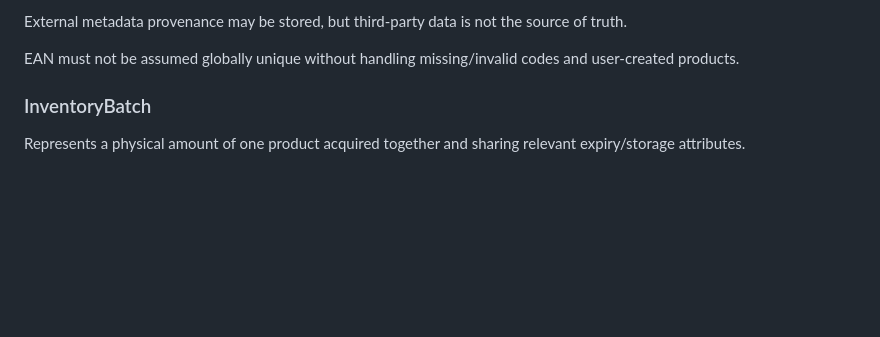
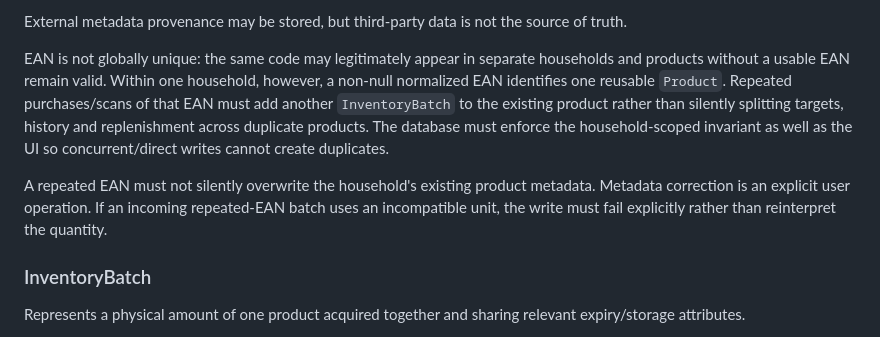
Before and after one commit to KadlecekTomas/FridgeCheck, a Markdown page: docs/DATA_MODEL.md, the part around the change. GitHub-like rendering; blank space fills up the shorter version.

Commit message:
docs(data): define household EAN product identity

```diff
--- a/docs/DATA_MODEL.md
+++ b/docs/DATA_MODEL.md
@@ -62,7 +62,9 @@ Typical fields:
 
 External metadata provenance may be stored, but third-party data is not the source of truth.
 
-EAN must not be assumed globally unique without handling missing/invalid codes and user-created products.
+EAN is not globally unique: the same code may legitimately appear in separate households and products without a usable EAN remain valid. Within one household, however, a non-null normalized EAN identifies one reusable `Product`. Repeated purchases/scans of that EAN must add another `InventoryBatch` to the existing product rather than silently splitting targets, history and replenishment across duplicate products. The database must enforce the household-scoped invariant as well as the UI so concurrent/direct writes cannot create duplicates.
+
+A repeated EAN must not silently overwrite the household's existing product metadata. Metadata correction is an explicit user operation. If an incoming repeated-EAN batch uses an incompatible unit, the write must fail explicitly rather than reinterpret the quantity.
 
 ### InventoryBatch
 
```
